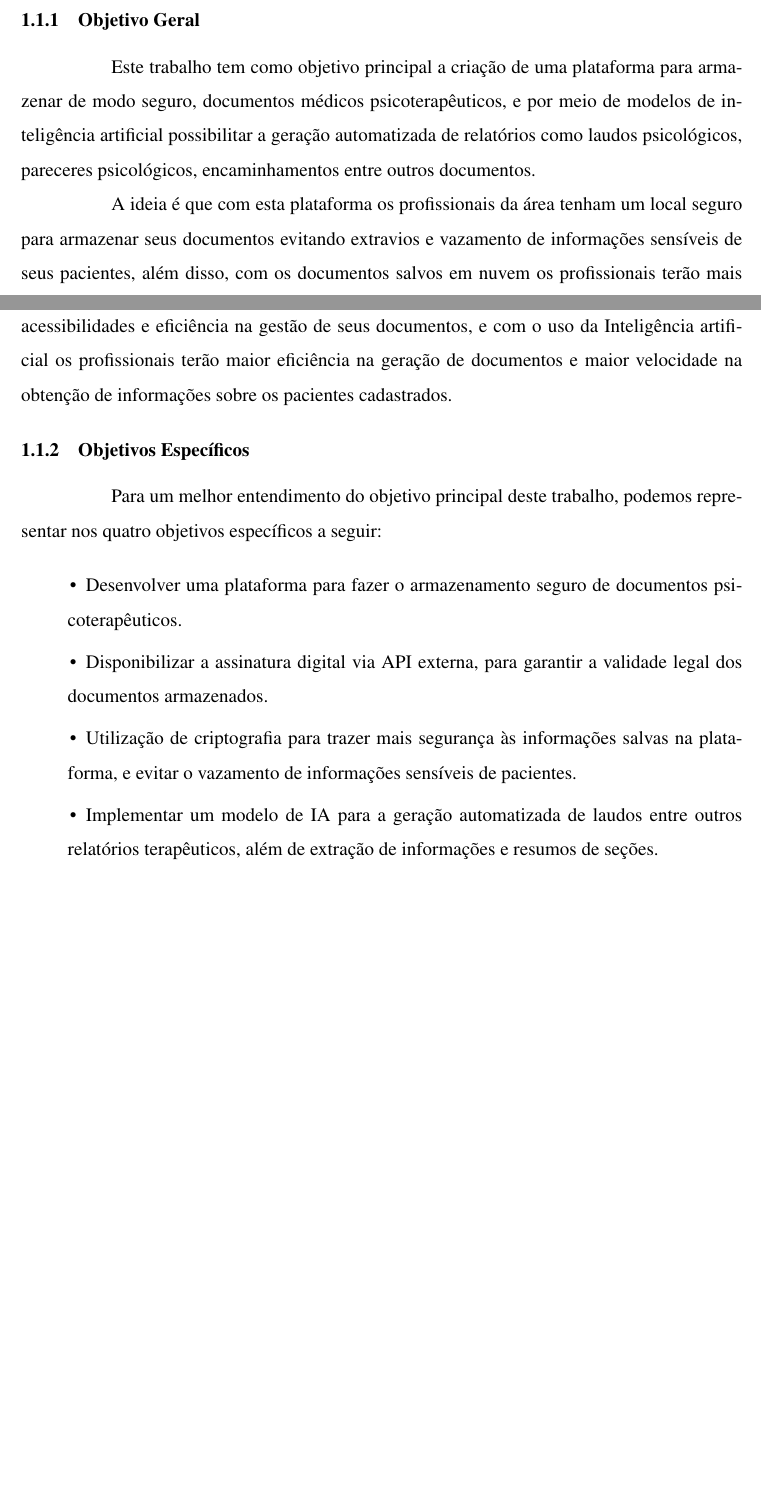
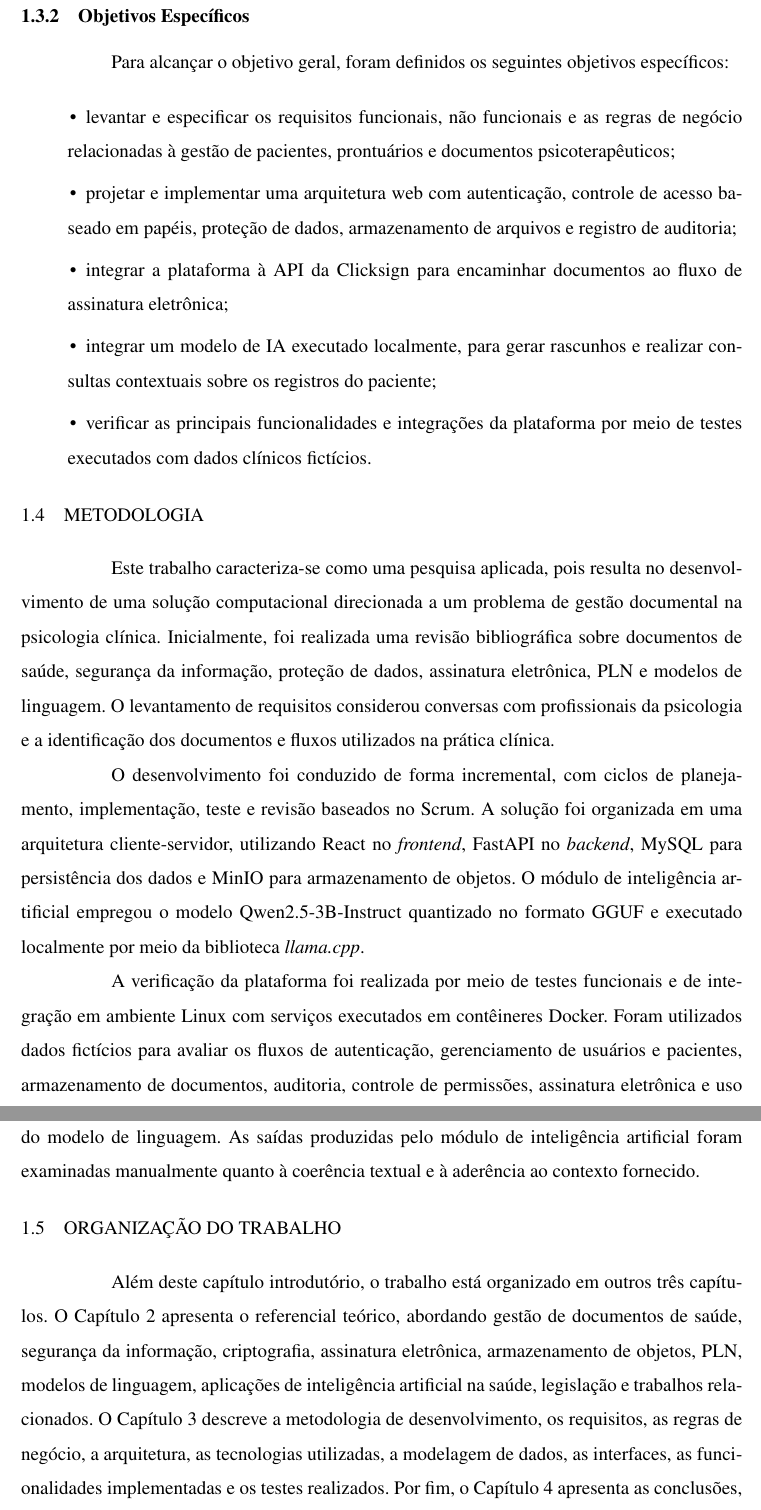
Before and after one commit to JeanCarloCorso/TCC-2026, a LaTeX thesis (main.tex, which reads conteudo/introducao.tex): two parts of pages 13 and 14 of 68 before the commit and two parts of pages 15 and 16 of 70 after it, joined at a grey line, cut at the place of the change, the shorter picture padded with empty space. Compiled offline with pdfLaTeX.

Commit message:
Corrigindo a introdução

```diff
--- a/conteudo/introducao.tex
+++ b/conteudo/introducao.tex
@@ -11,22 +24,32 @@ Neste sentido, a proposta deste trabalho difere dos anteriores por apresentar um
 
 \subsection{Objetivo Geral}
 
-Este trabalho tem como objetivo principal a criação de uma plataforma para armazenar de modo seguro, documentos médicos psicoterapêuticos, e por meio de modelos de inteligência artificial possibilitar a geração automatizada de relatórios como laudos psicológicos, pareceres psicológicos, encaminhamentos  entre outros documentos.
-
-A ideia é que com esta plataforma os profissionais da área tenham um local seguro para armazenar seus documentos evitando extravios e vazamento de informações sensíveis de seus pacientes, além disso, com os documentos salvos em nuvem os profissionais terão mais acessibilidades e eficiência na gestão de seus documentos, e com o uso da Inteligência artificial os profissionais terão maior eficiência na geração de documentos e maior velocidade na obtenção de informações sobre os pacientes cadastrados.
-
-
+Desenvolver e avaliar uma plataforma web para o gerenciamento seguro de documentos psicoterapêuticos, integrando mecanismos de proteção e rastreabilidade dos dados, assinatura eletrônica e um modelo de linguagem executado localmente para auxiliar a consulta de registros e a elaboração de documentos clínicos.
 
 \subsection{Objetivos Específicos}
 
-Para um melhor entendimento do objetivo principal deste trabalho, podemos representar nos quatro objetivos específicos a seguir:
+Para alcançar o objetivo geral, foram definidos os seguintes objetivos específicos:
 
 \begin{itemize}
-    \item Desenvolver uma plataforma para fazer o armazenamento seguro de documentos psicoterapêuticos.
-    \item Disponibilizar a assinatura digital via API externa, para garantir a validade legal dos documentos armazenados.
-    \item Utilização de criptografia para trazer mais segurança às informações salvas na plataforma, e evitar o vazamento de informações sensíveis de pacientes.
-    \item Implementar um modelo de IA para a geração automatizada de laudos entre outros relatórios terapêuticos, além de extração de informações e resumos de seções.
+    \item levantar e especificar os requisitos funcionais, não funcionais e as regras de negócio relacionadas à gestão de pacientes, prontuários e documentos psicoterapêuticos;
+    \item projetar e implementar uma arquitetura web com autenticação, controle de acesso baseado em papéis, proteção de dados, armazenamento de arquivos e registro de auditoria;
+    \item integrar a plataforma à API da Clicksign para encaminhar documentos ao fluxo de assinatura eletrônica;
+    \item integrar um modelo de IA executado localmente, para gerar rascunhos e realizar consultas contextuais sobre os registros do paciente;
+    \item verificar as principais funcionalidades e integrações da plataforma por meio de testes executados com dados clínicos fictícios.
 \end{itemize}
+
+\section{Metodologia}
+
+Este trabalho caracteriza-se como uma pesquisa aplicada, pois resulta no desenvolvimento de uma solução computacional direcionada a um problema de gestão documental na psicologia clínica. Inicialmente, foi realizada uma revisão bibliográfica sobre documentos de saúde, segurança da informação, proteção de dados, assinatura eletrônica, PLN e modelos de linguagem. O levantamento de requisitos considerou conversas com profissionais da psicologia e a identificação dos documentos e fluxos utilizados na prática clínica.
+
+O desenvolvimento foi conduzido de forma incremental, com ciclos de planejamento, implementação, teste e revisão baseados no Scrum. A solução foi organizada em uma arquitetura cliente-servidor, utilizando React no \textit{frontend}, FastAPI no \textit{backend}, MySQL para persistência dos dados e MinIO para armazenamento de objetos. O módulo de inteligência artificial empregou o modelo Qwen2.5-3B-Instruct quantizado no formato GGUF e executado localmente por meio da biblioteca \textit{llama.cpp}.
+
+A verificação da plataforma foi realizada por meio de testes funcionais e de integração em ambiente Linux com serviços executados em contêineres Docker. Foram utilizados dados fictícios para avaliar os fluxos de autenticação, gerenciamento de usuários e pacientes, armazenamento de documentos, auditoria, controle de permissões, assinatura eletrônica e uso do modelo de linguagem. As saídas produzidas pelo módulo de inteligência artificial foram examinadas manualmente quanto à coerência textual e à aderência ao contexto fornecido.
+
+\section{Organização do Trabalho}
+
+Além deste capítulo introdutório, o trabalho está organizado em outros três capítulos. O Capítulo 2 apresenta o referencial teórico, abordando gestão de documentos de saúde, segurança da informação, criptografia, assinatura eletrônica, armazenamento de objetos, PLN, modelos de linguagem, aplicações de inteligência artificial na saúde, legislação e trabalhos relacionados. O Capítulo 3 descreve a metodologia de desenvolvimento, os requisitos, as regras de negócio, a arquitetura, as tecnologias utilizadas, a modelagem de dados, as interfaces, as funcionalidades implementadas e os testes realizados. Por fim, o Capítulo 4 apresenta as conclusões, as limitações identificadas e as possibilidades de trabalhos futuros.
+
 %
 %--------- FIM INTRODUÇÃO------------
 %
```
Also changed, not shown: conteudo/introducao.tex (19 more changed lines).
